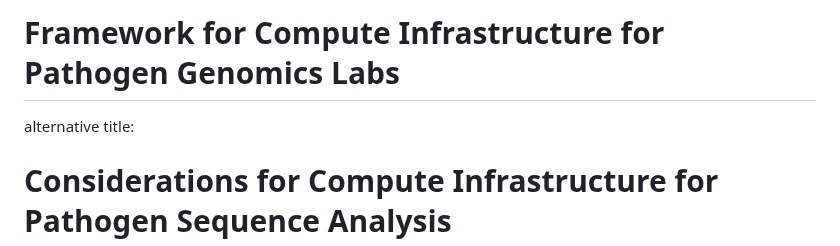
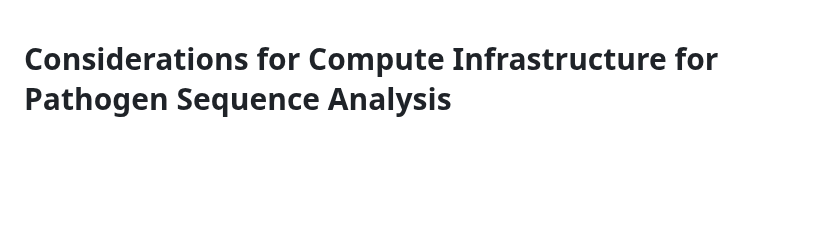
Before and after one commit to pha4ge/infrastructure-resources, a Markdown page: docs/recommendations.md, the part around the change. Rendered like a GitHub page; blank space fills up the shorter version.

Commit message:
Update recommendations.md
Modified the title

```diff
--- a/docs/recommendations.md
+++ b/docs/recommendations.md
@@ -1,7 +1,3 @@
-# Framework for Compute Infrastructure for Pathogen Genomics Labs
-
-alternative title:
-
 # Considerations for Compute Infrastructure for Pathogen Sequence Analysis
 
 **PHA4GE Infrastructure Working Group**
```
